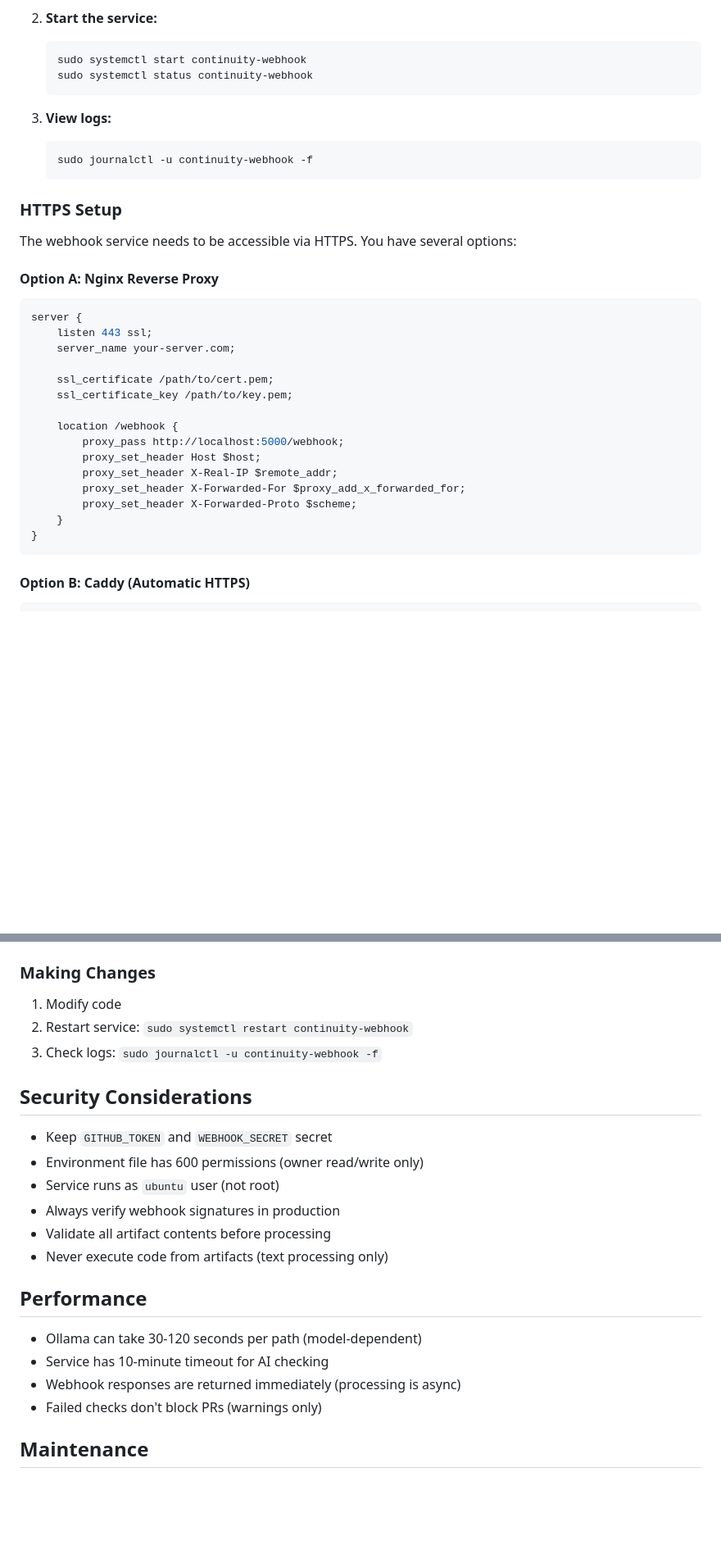
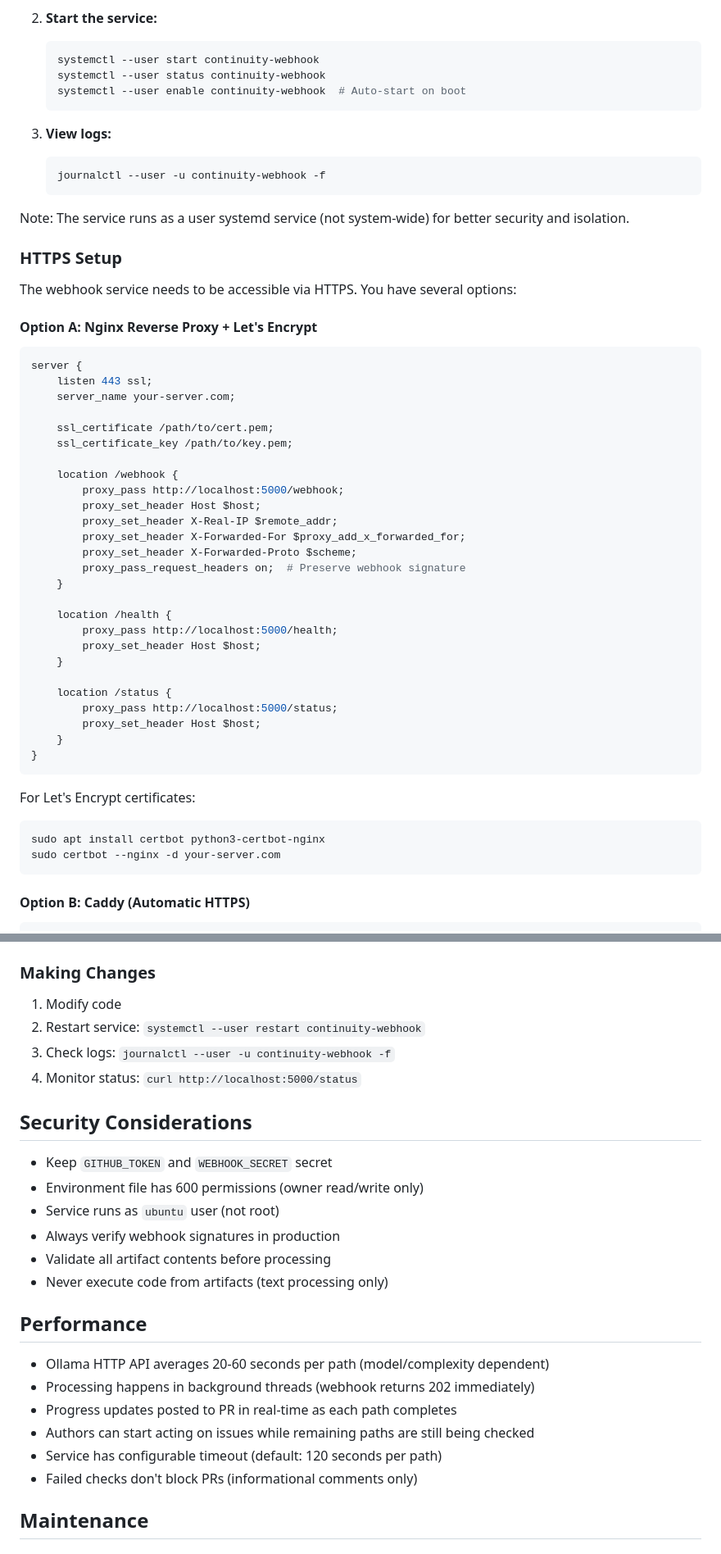
Before and after one commit to michaelansel/NaNoWriMo2025, a Markdown page: services/README.md, 2 parts joined by grey strips. Shown at 82% size. Rendered like a GitHub page; blank space fills up the shorter version.

````diff
--- a/services/README.md
+++ b/services/README.md
@@ -69,20 +82,23 @@ Python script that:
 
 2. **Start the service:**
    ```bash
-   sudo systemctl start continuity-webhook
-   sudo systemctl status continuity-webhook
+   systemctl --user start continuity-webhook
+   systemctl --user status continuity-webhook
+   systemctl --user enable continuity-webhook  # Auto-start on boot
    ```
 
 3. **View logs:**
    ```bash
-   sudo journalctl -u continuity-webhook -f
+   journalctl --user -u continuity-webhook -f
    ```
+
+Note: The service runs as a user systemd service (not system-wide) for better security and isolation.
 
 ### HTTPS Setup
 
 The webhook service needs to be accessible via HTTPS. You have several options:
 
-#### Option A: Nginx Reverse Proxy
+#### Option A: Nginx Reverse Proxy + Let's Encrypt
 
 ```nginx
 server {
@@ -98,8 +114,25 @@ server {
         proxy_set_header X-Real-IP $remote_addr;
         proxy_set_header X-Forwarded-For $proxy_add_x_forwarded_for;
         proxy_set_header X-Forwarded-Proto $scheme;
+        proxy_pass_request_headers on;  # Preserve webhook signature
+    }
+
+    location /health {
+        proxy_pass http://localhost:5000/health;
+        proxy_set_header Host $host;
+    }
+
+    location /status {
+        proxy_pass http://localhost:5000/status;
+        proxy_set_header Host $host;
     }
 }
+```
+
+For Let's Encrypt certificates:
+```bash
+sudo apt install certbot python3-certbot-nginx
+sudo certbot --nginx -d your-server.com
 ```
 
 #### Option B: Caddy (Automatic HTTPS)
@@ -289,8 +375,9 @@ python3 continuity-webhook.py
 ### Making Changes
 
 1. Modify code
-2. Restart service: `sudo systemctl restart continuity-webhook`
-3. Check logs: `sudo journalctl -u continuity-webhook -f`
+2. Restart service: `systemctl --user restart continuity-webhook`
+3. Check logs: `journalctl --user -u continuity-webhook -f`
+4. Monitor status: `curl http://localhost:5000/status`
 
 ## Security Considerations
 
@@ -303,10 +390,12 @@ python3 continuity-webhook.py
 
 ## Performance
 
-- Ollama can take 30-120 seconds per path (model-dependent)
-- Service has 10-minute timeout for AI checking
-- Webhook responses are returned immediately (processing is async)
-- Failed checks don't block PRs (warnings only)
+- Ollama HTTP API averages 20-60 seconds per path (model/complexity dependent)
+- Processing happens in background threads (webhook returns 202 immediately)
+- Progress updates posted to PR in real-time as each path completes
+- Authors can start acting on issues while remaining paths are still being checked
+- Service has configurable timeout (default: 120 seconds per path)
+- Failed checks don't block PRs (informational comments only)
 
 ## Maintenance
 
````
Also changed, not shown: other parts of services/README.md (+86 -20 lines).
